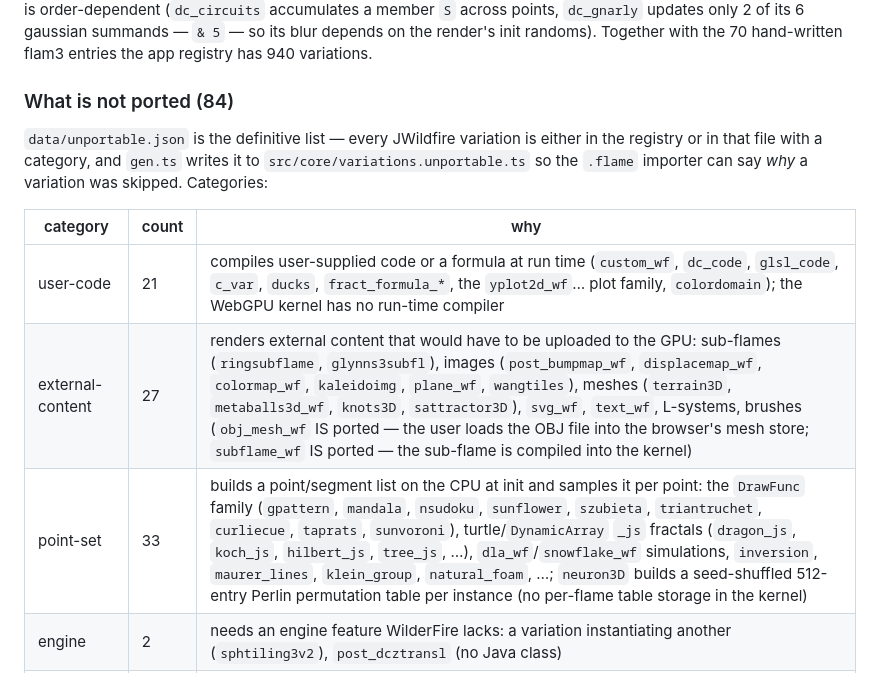
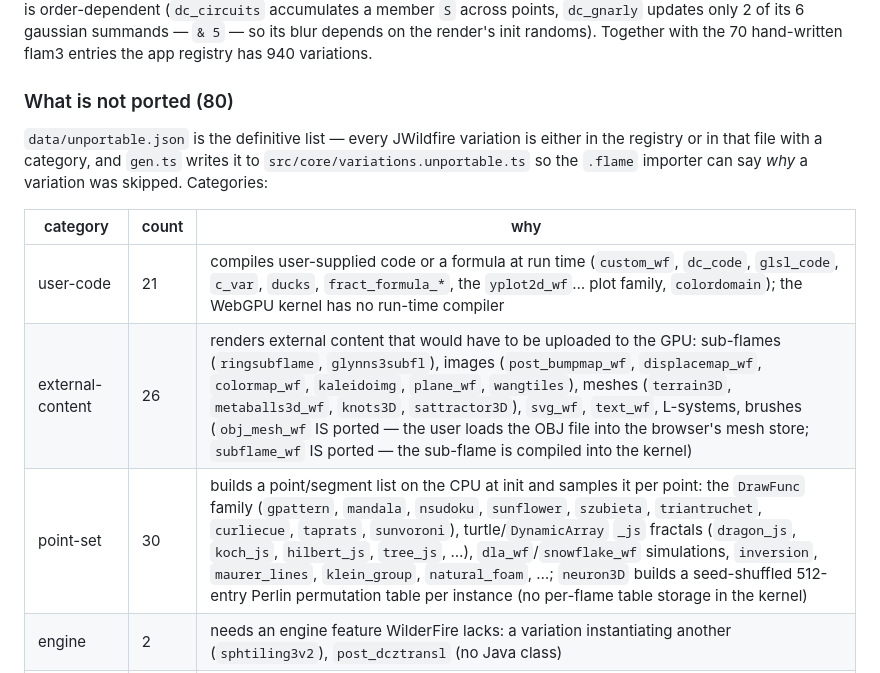
Before and after one commit to thepacket/wilderfire, a Markdown page: scripts/jwf-port/README.md, the part around the change. Drawn GitHub-style.

Commit message:
docs: variation counts (946 supported, 80 deliberately unported)

```diff
--- a/scripts/jwf-port/README.md
+++ b/scripts/jwf-port/README.md
@@ -97,7 +97,7 @@ points, `dc_gnarly` updates only 2 of its 6 gaussian summands — `& 5` — so i
 blur depends on the render's init randoms). Together with the 70 hand-written
 flam3 entries the app registry has 940 variations.
 
-### What is not ported (84)
+### What is not ported (80)
 
 `data/unportable.json` is the definitive list — every JWildfire variation is
 either in the registry or in that file with a category, and `gen.ts` writes it
@@ -107,8 +107,8 @@ variation was skipped. Categories:
 | category | count | why |
 |---|---|---|
 | user-code | 21 | compiles user-supplied code or a formula at run time (`custom_wf`, `dc_code`, `glsl_code`, `c_var`, `ducks`, `fract_formula_*`, the `yplot2d_wf`… plot family, `colordomain`); the WebGPU kernel has no run-time compiler |
-| external-content | 27 | renders external content that would have to be uploaded to the GPU: sub-flames (`ringsubflame`, `glynns3subfl`), images (`post_bumpmap_wf`, `displacemap_wf`, `colormap_wf`, `kaleidoimg`, `plane_wf`, `wangtiles`), meshes (`terrain3D`, `metaballs3d_wf`, `knots3D`, `sattractor3D`), `svg_wf`, `text_wf`, L-systems, brushes (`obj_mesh_wf` IS ported — the user loads the OBJ file into the browser's mesh store; `subflame_wf` IS ported — the sub-flame is compiled into the kernel) |
-| point-set | 33 | builds a point/segment list on the CPU at init and samples it per point: the `DrawFunc` family (`gpattern`, `mandala`, `nsudoku`, `sunflower`, `szubieta`, `triantruchet`, `curliecue`, `taprats`, `sunvoroni`), turtle/`DynamicArray` `_js` fractals (`dragon_js`, `koch_js`, `hilbert_js`, `tree_js`, …), `dla_wf`/`snowflake_wf` simulations, `inversion`, `maurer_lines`, `klein_group`, `natural_foam`, …; `neuron3D` builds a seed-shuffled 512-entry Perlin permutation table per instance (no per-flame table storage in the kernel) |
+| external-content | 26 | renders external content that would have to be uploaded to the GPU: sub-flames (`ringsubflame`, `glynns3subfl`), images (`post_bumpmap_wf`, `displacemap_wf`, `colormap_wf`, `kaleidoimg`, `plane_wf`, `wangtiles`), meshes (`terrain3D`, `metaballs3d_wf`, `knots3D`, `sattractor3D`), `svg_wf`, `text_wf`, L-systems, brushes (`obj_mesh_wf` IS ported — the user loads the OBJ file into the browser's mesh store; `subflame_wf` IS ported — the sub-flame is compiled into the kernel) |
+| point-set | 30 | builds a point/segment list on the CPU at init and samples it per point: the `DrawFunc` family (`gpattern`, `mandala`, `nsudoku`, `sunflower`, `szubieta`, `triantruchet`, `curliecue`, `taprats`, `sunvoroni`), turtle/`DynamicArray` `_js` fractals (`dragon_js`, `koch_js`, `hilbert_js`, `tree_js`, …), `dla_wf`/`snowflake_wf` simulations, `inversion`, `maurer_lines`, `klein_group`, `natural_foam`, …; `neuron3D` builds a seed-shuffled 512-entry Perlin permutation table per instance (no per-flame table storage in the kernel) |
 | engine | 2 | needs an engine feature WilderFire lacks: a variation instantiating another (`sphtiling3v2`), `post_dcztransl` (no Java class) |
 | resource-params | 1 | `dc_triantess` keeps its colours as byte-array ressources |
 
```
Also changed, not shown: README.md (+1 -1 lines).
